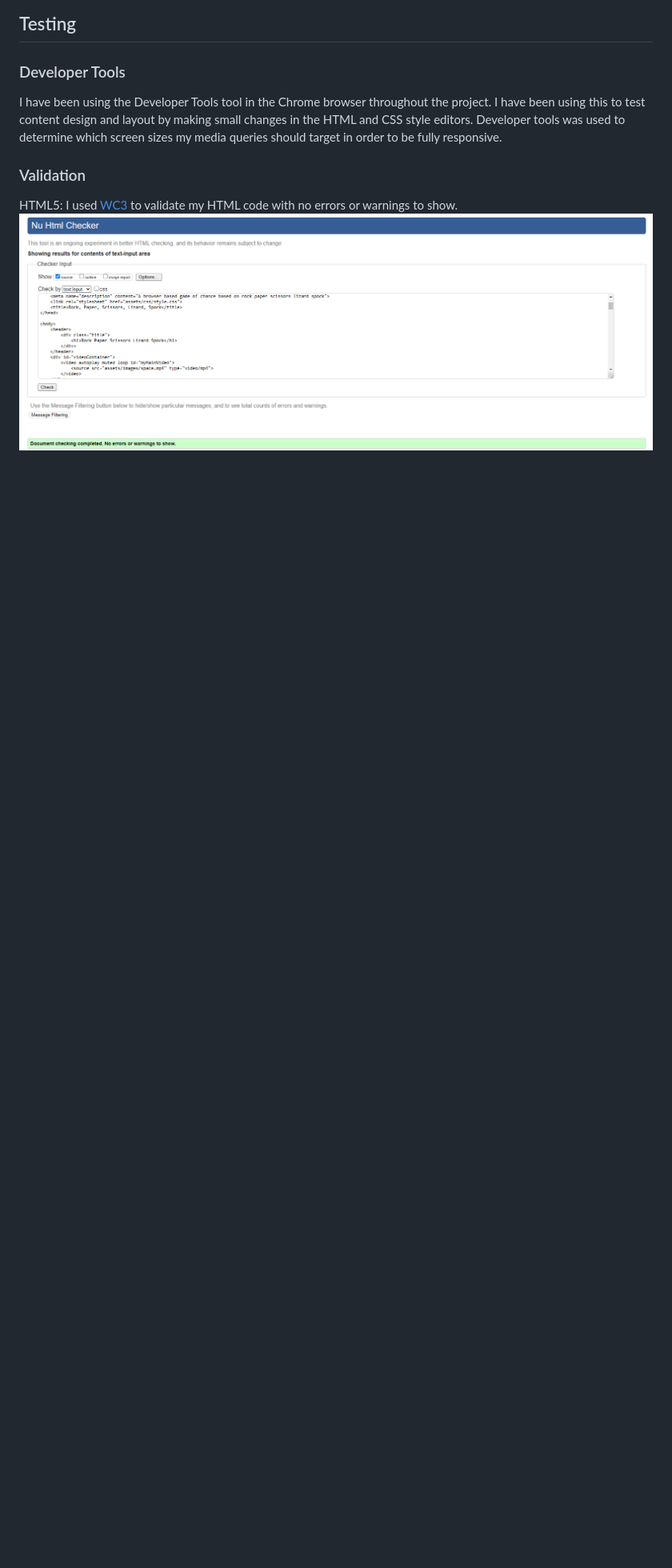
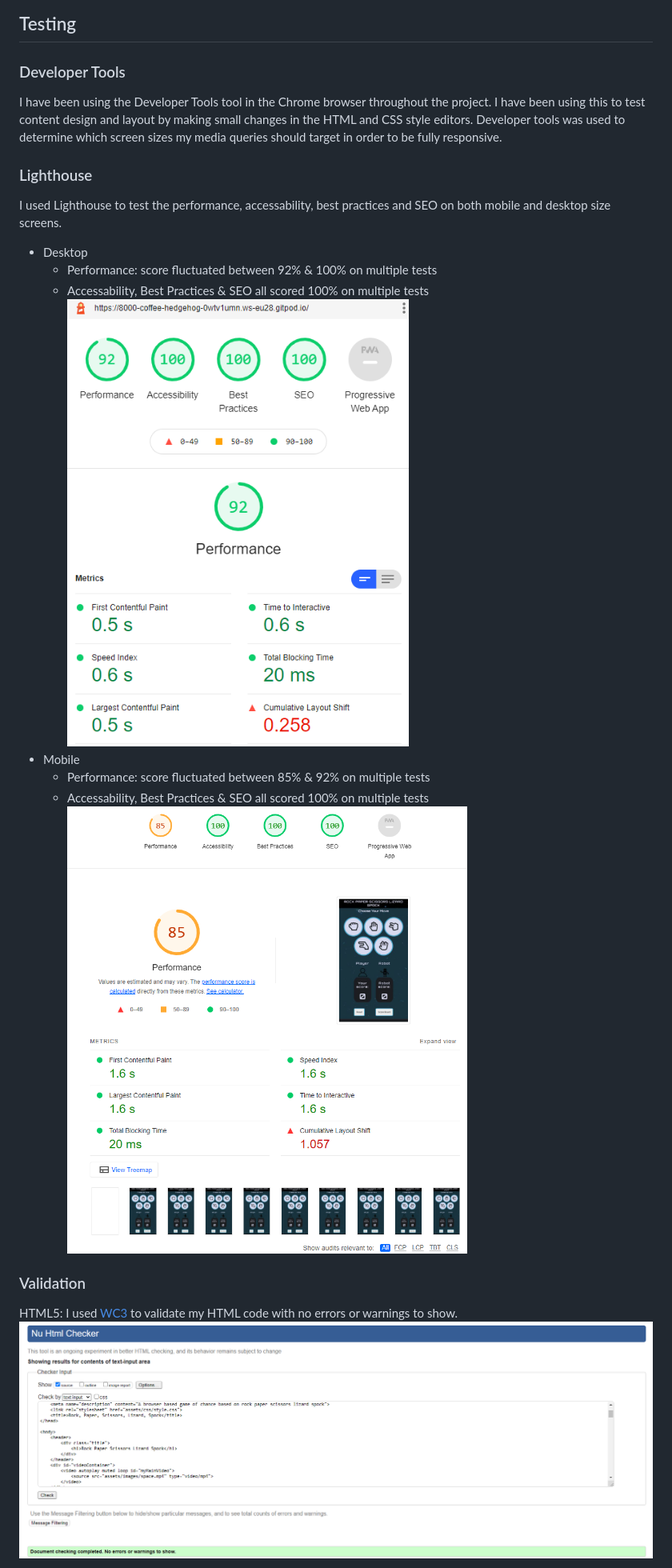
Before and after one commit to pez57/rock-paper-scissors-lizard-spock, a Markdown page: README.md, the part around the change printed below. Shown: that part at 80% size. Drawn GitHub-style; pictures changed too: assets/images/desktoplighthouse.png (added), assets/images/mobilelighthouse.png (added); blank space fills up the shorter version.

Commit message:
Add images and content to readme

```diff
--- a/README.md
+++ b/README.md
@@ -84,6 +95,17 @@ I used Balsamiq to draft the layout for the two main sections of the game. This
 I have been using the Developer Tools tool in the Chrome browser throughout the project. I have been using this to test content design and layout by making small changes in the HTML and CSS style editors.
 Developer tools was used to determine which screen sizes my media queries should target in order to be fully responsive.
 
+### Lighthouse
+I used Lighthouse to test the performance, accessability, best practices and SEO on both mobile and desktop size screens.
+* Desktop
+    * Performance: score fluctuated between 92% & 100% on multiple tests
+    * Accessability, Best Practices & SEO all scored 100% on multiple tests
+![Desktop Lighthouse score image](assets/images/desktoplighthouse.png)
+* Mobile
+    * Performance: score fluctuated between 85% & 92% on multiple tests
+    * Accessability, Best Practices & SEO all scored 100% on multiple tests
+![Mobile Lighthouse score image](assets/images/mobilelighthouse.png)
+
 ### Validation
 HTML5: I used [WC3](https://validator.w3.org/) to validate my HTML code with no errors or warnings to show.
 ![HTML validator image](assets/images/htmlval.png)
```
Also changed, not shown: other parts of README.md (+12 -2 lines).
